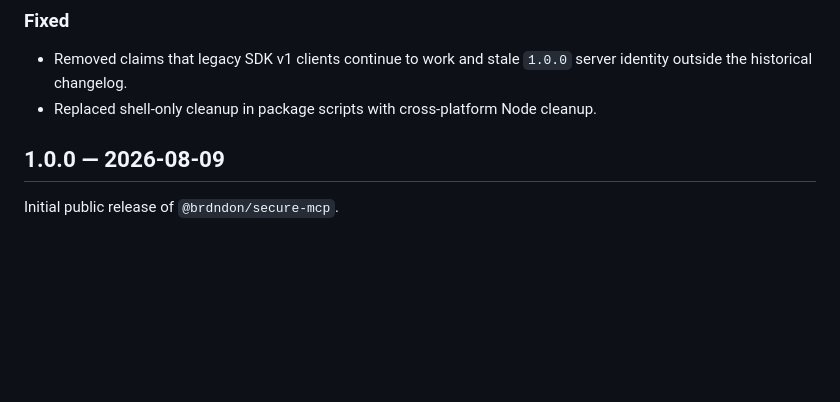
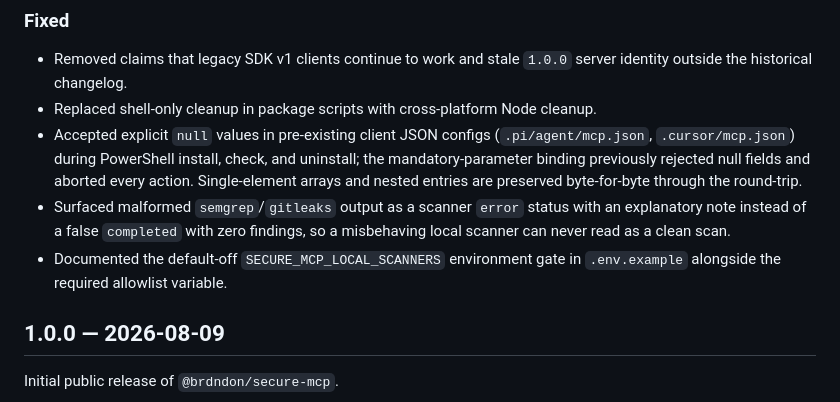
Before and after one commit to brbndon/secure-mcp, a Markdown page: CHANGELOG.md, the part around one of its changes. Rendered like a GitHub page; blank space fills up the shorter version.

Commit message:
docs(changelog): record audit fixes in the 2.0.0 section
The 2.0.0 release ships the audit follow-ups (installer null round-trip,
scanner parse honesty, env gate docs); fold them into the changelog so the
release notes and identity gate stay truthful.

- verification: pnpm release:check PASS (typecheck, test 358, build, smoke,
  docs build/check/validate, audit clean, installer 4/4, package E2E,
  release identity 2.0.0)

```diff
--- a/CHANGELOG.md
+++ b/CHANGELOG.md
@@ -23,6 +23,9 @@ Notable changes to secure-mcp are documented here. The project follows [Semantic
 
 - Removed claims that legacy SDK v1 clients continue to work and stale `1.0.0` server identity outside the historical changelog.
 - Replaced shell-only cleanup in package scripts with cross-platform Node cleanup.
+- Accepted explicit `null` values in pre-existing client JSON configs (`.pi/agent/mcp.json`, `.cursor/mcp.json`) during PowerShell install, check, and uninstall; the mandatory-parameter binding previously rejected null fields and aborted every action. Single-element arrays and nested entries are preserved byte-for-byte through the round-trip.
+- Surfaced malformed `semgrep`/`gitleaks` output as a scanner `error` status with an explanatory note instead of a false `completed` with zero findings, so a misbehaving local scanner can never read as a clean scan.
+- Documented the default-off `SECURE_MCP_LOCAL_SCANNERS` environment gate in `.env.example` alongside the required allowlist variable.
 
 ## 1.0.0 — 2026-08-09
 
```
Also changed, not shown: other parts of CHANGELOG.md (+1 -1 lines).
